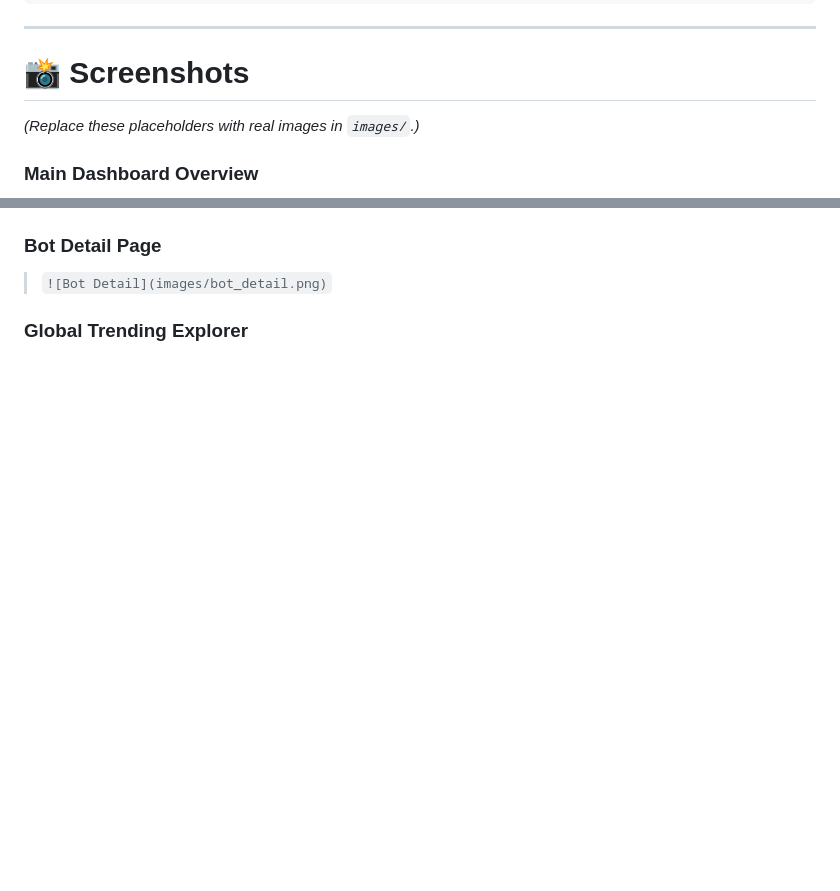
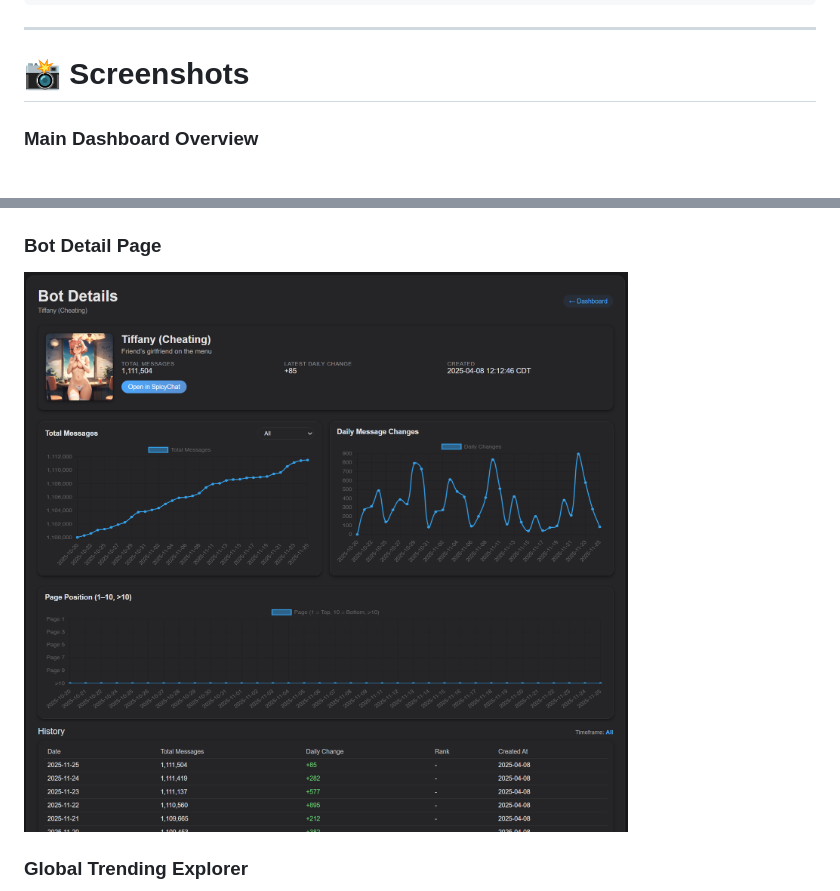
Before and after one commit to IxalonDarkstone/spicychat-analytics-dashboard, a Markdown page: README.md, 2 parts joined by grey strips. Rendered like a GitHub page; blank space fills up the shorter version.

Commit message:
Replace placeholder images with actual image tags
Updated README to replace placeholder image text with actual image tags.

```diff
--- a/README.md
+++ b/README.md
@@ -179,7 +179,6 @@ spicychat-analytics-dashboard/
 ---
 
 # 📸 Screenshots
-*(Replace these placeholders with real images in `images/`.)*
 
 ### **Main Dashboard Overview**
 <img src="images/dashboard_overview.png" alt="Main Dashboard" width="800" />
@@ -190,5 +188,5 @@ spicychat-analytics-dashboard/
 
 ### **Bot Detail Page**
-> `![Bot Detail](images/bot_detail.png)`
+<img src="images/bot_detail.png" alt="Bot Detail" width="800" />
 
 ### **Global Trending Explorer**
```
Also changed, not shown: other parts of README.md (+3 -4 lines).
